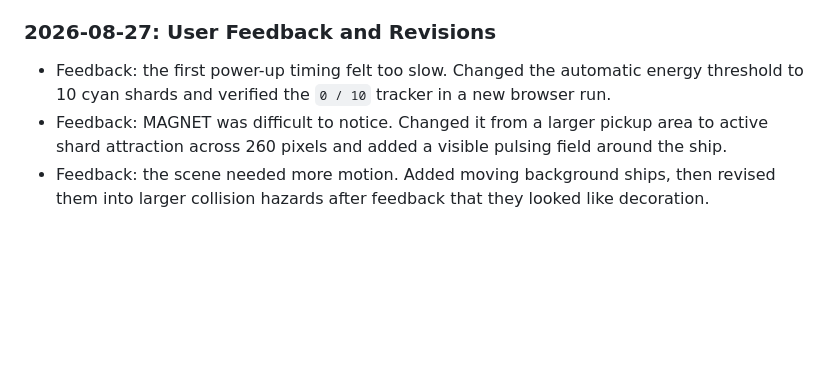
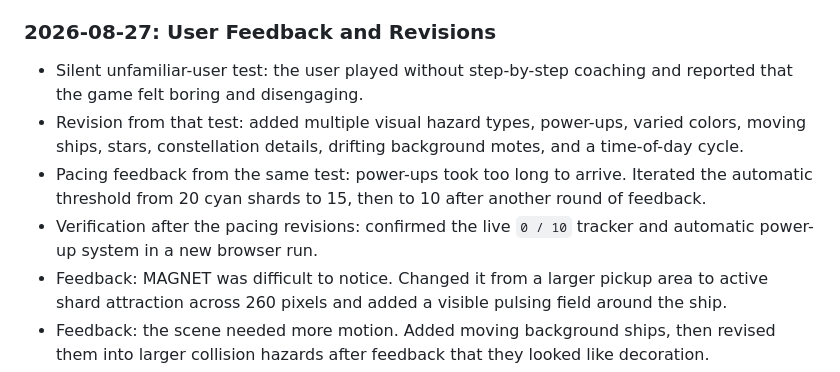
Before and after one commit to jacquelinesterling/Neon-Drift, a Markdown page: BUILD_LOG.md, the part around the change. Rendered like a GitHub page; blank space fills up the shorter version.

Commit message:
Record silent test and pacing revisions

```diff
--- a/BUILD_LOG.md
+++ b/BUILD_LOG.md
@@ -69,7 +69,10 @@ The project is intentionally a static web app. It has no package manager, build
 
 ### 2026-08-27: User Feedback and Revisions
 
-- Feedback: the first power-up timing felt too slow. Changed the automatic energy threshold to 10 cyan shards and verified the `0 / 10` tracker in a new browser run.
+- Silent unfamiliar-user test: the user played without step-by-step coaching and reported that the game felt boring and disengaging.
+- Revision from that test: added multiple visual hazard types, power-ups, varied colors, moving ships, stars, constellation details, drifting background motes, and a time-of-day cycle.
+- Pacing feedback from the same test: power-ups took too long to arrive. Iterated the automatic threshold from 20 cyan shards to 15, then to 10 after another round of feedback.
+- Verification after the pacing revisions: confirmed the live `0 / 10` tracker and automatic power-up system in a new browser run.
 - Feedback: MAGNET was difficult to notice. Changed it from a larger pickup area to active shard attraction across 260 pixels and added a visible pulsing field around the ship.
 - Feedback: the scene needed more motion. Added moving background ships, then revised them into larger collision hazards after feedback that they looked like decoration.
 - Feedback: the moving ships needed clearer visual identity. Matched them to the neon-green hazard palette and added constellation lines, orbital markers, drifting motes, and a time-of-day cycle.
```
